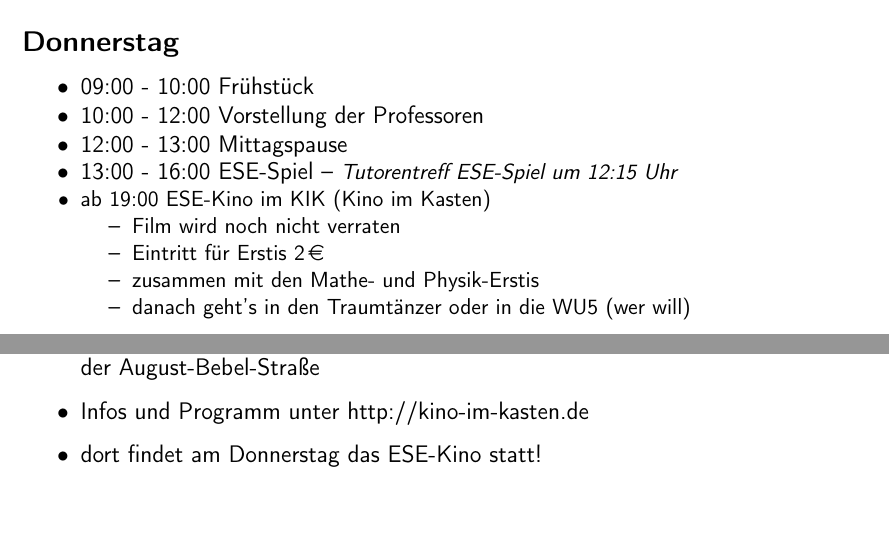
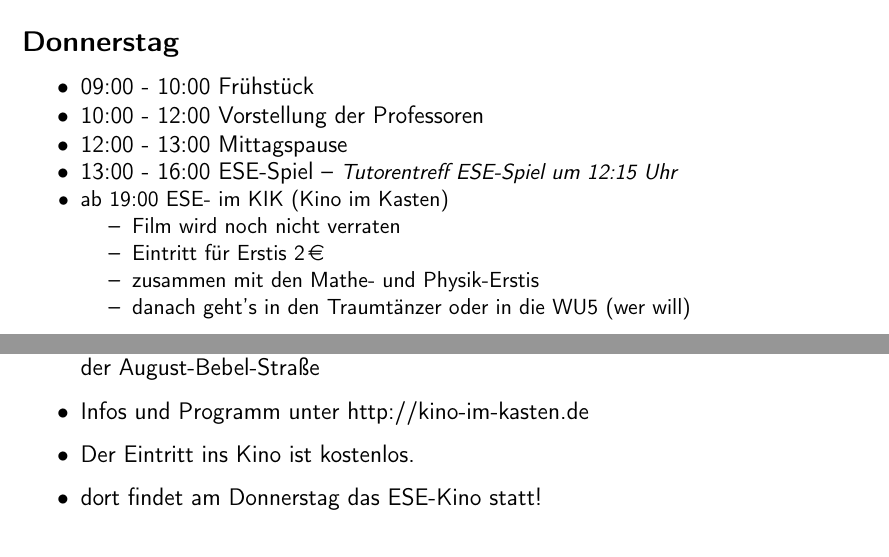
Before and after one commit to fsr/esetutorenleitfaden, a LaTeX document (tutorenleitfaden_master.tex): two parts of pages 8 and 14 of 16, joined at a grey line, cut so that both start at the same text. Compiled offline with pdfLaTeX.

Commit message:
Kino ist kostenlos

```diff
--- a/tutorenleitfaden_master.tex
+++ b/tutorenleitfaden_master.tex
@@ -181,7 +181,7 @@ Ort der Begrüßung ist der Hörsaal POT/81 (Pothoff-Bau) und der der Vorträge
 \item 10:00 - 12:00 Vorstellung der Professoren
 \item 12:00 - 13:00 Mittagspause
 \item 13:00 - 16:00 ESE-Spiel -- \small{\textit{Tutorentreff ESE-Spiel um 12:15 Uhr}}
-\item ab 19:00 ESE-Kino im KIK (Kino im Kasten)
+\item ab 19:00 ESE- im KIK (Kino im Kasten)
 \begin{itemize*}
 	\item Film wird noch nicht verraten
 	\item Eintritt für Erstis \EUR{2}
@@ -398,6 +398,7 @@ Eine Zusammenstellung von fürs Studium wichtigen Dokumenten und Links zu vielen
 \begin{itemize}
 	\item Studentenkino \glqq Kino im Kasten\grqq\ -- kurz KiK in der Philosophischen Fakultät in der August-Bebel-Straße
 	\item Infos und Programm unter http://kino-im-kasten.de
+	\item Der Eintritt ins Kino ist kostenlos.
 	\item dort findet am Donnerstag das ESE-Kino statt!
 \end{itemize}
 
```
